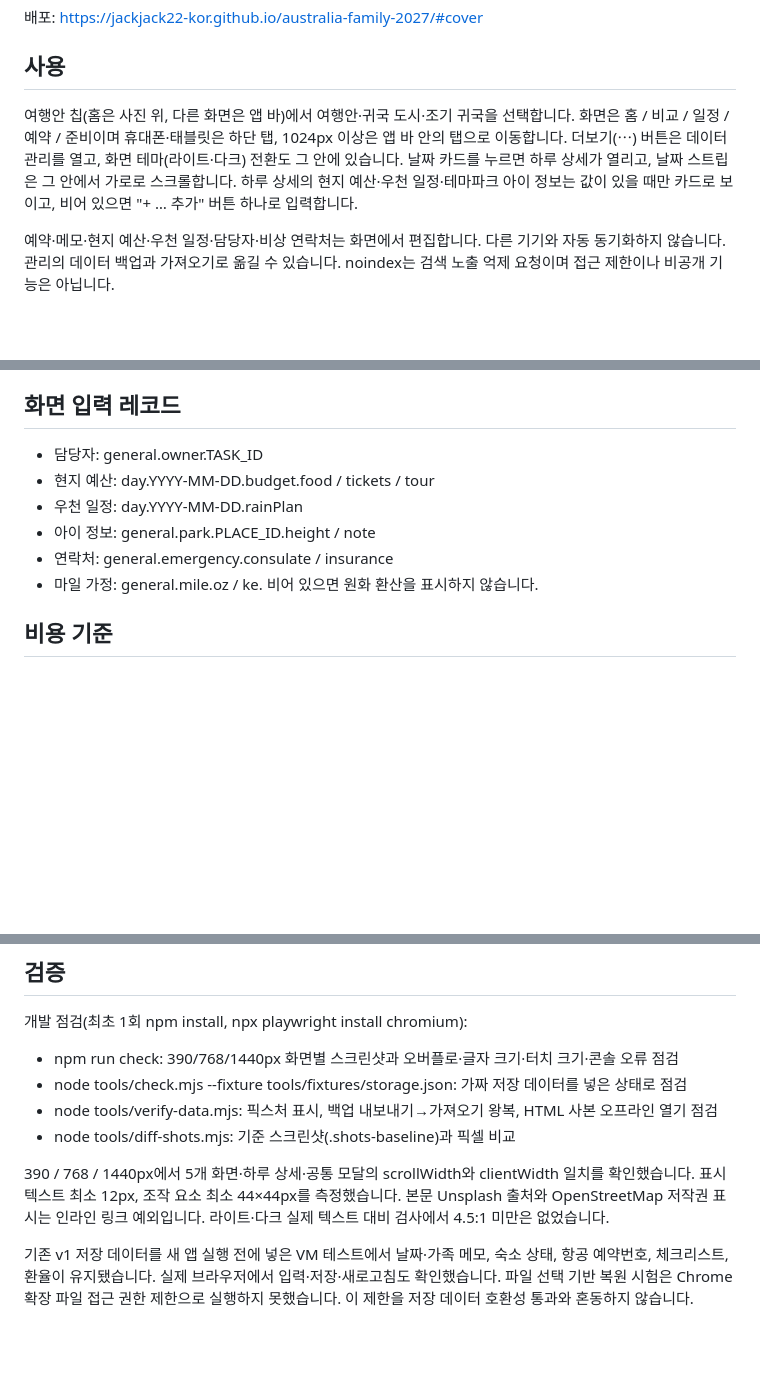
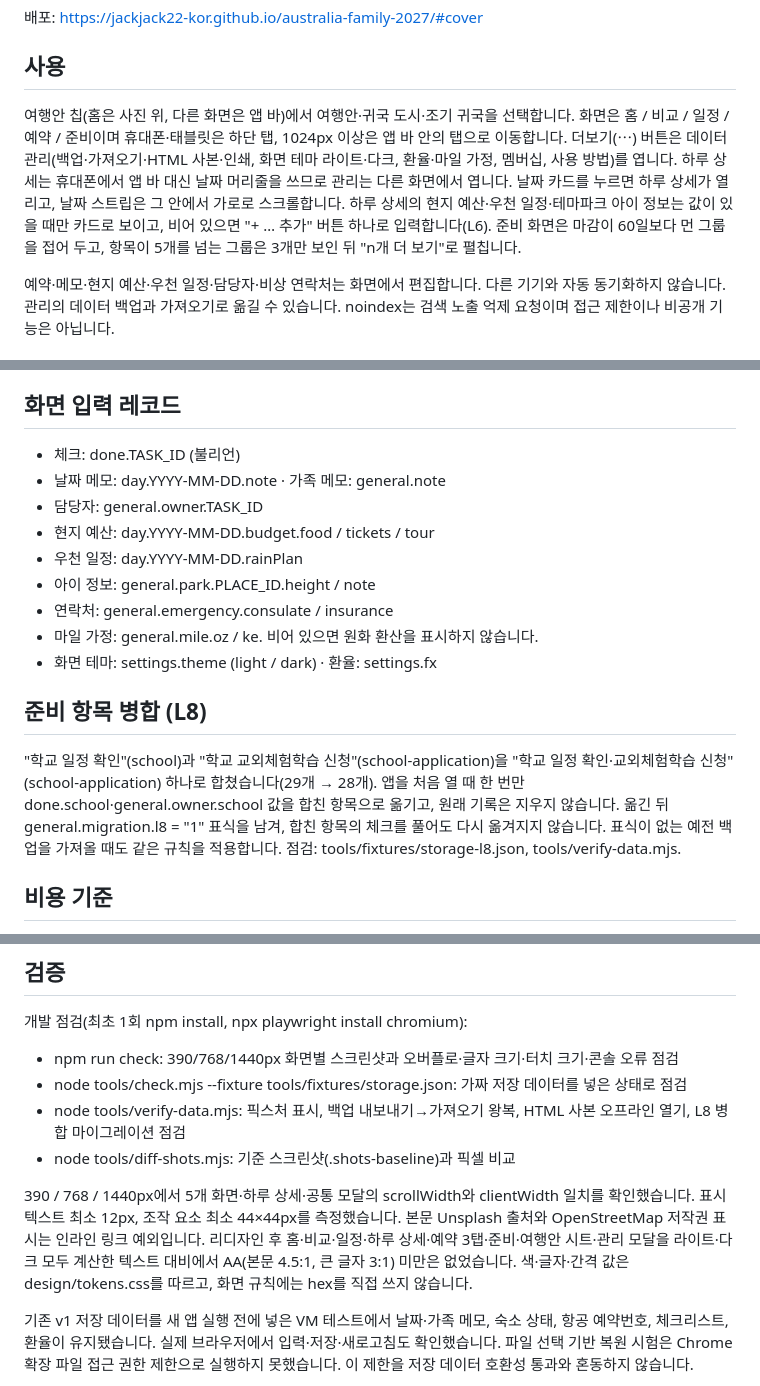
Before and after one commit to jackjack22-kor/australia-family-2027, a Markdown page: README.md, 3 parts joined by grey strips. Rendered like a GitHub page; blank space fills up the shorter version.

Commit message:
README: 관리 모달·준비 화면 동작, L6·L8, 입력 레코드와 점검 갱신
Co-Authored-By: Claude Opus 5.5 <noreply@anthropic.com>

```diff
--- a/README.md
+++ b/README.md
@@ -3,7 +3,7 @@
 배포: https://jackjack22-kor.github.io/australia-family-2027/#cover
 
 ## 사용
-여행안 칩(홈은 사진 위, 다른 화면은 앱 바)에서 여행안·귀국 도시·조기 귀국을 선택합니다. 화면은 홈 / 비교 / 일정 / 예약 / 준비이며 휴대폰·태블릿은 하단 탭, 1024px 이상은 앱 바 안의 탭으로 이동합니다. 더보기(⋯) 버튼은 데이터 관리를 열고, 화면 테마(라이트·다크) 전환도 그 안에 있습니다. 날짜 카드를 누르면 하루 상세가 열리고, 날짜 스트립은 그 안에서 가로로 스크롤합니다. 하루 상세의 현지 예산·우천 일정·테마파크 아이 정보는 값이 있을 때만 카드로 보이고, 비어 있으면 "+ … 추가" 버튼 하나로 입력합니다.
+여행안 칩(홈은 사진 위, 다른 화면은 앱 바)에서 여행안·귀국 도시·조기 귀국을 선택합니다. 화면은 홈 / 비교 / 일정 / 예약 / 준비이며 휴대폰·태블릿은 하단 탭, 1024px 이상은 앱 바 안의 탭으로 이동합니다. 더보기(⋯) 버튼은 데이터 관리(백업·가져오기·HTML 사본·인쇄, 화면 테마 라이트·다크, 환율·마일 가정, 멤버십, 사용 방법)를 엽니다. 하루 상세는 휴대폰에서 앱 바 대신 날짜 머리줄을 쓰므로 관리는 다른 화면에서 엽니다. 날짜 카드를 누르면 하루 상세가 열리고, 날짜 스트립은 그 안에서 가로로 스크롤합니다. 하루 상세의 현지 예산·우천 일정·테마파크 아이 정보는 값이 있을 때만 카드로 보이고, 비어 있으면 "+ … 추가" 버튼 하나로 입력합니다(L6). 준비 화면은 마감이 60일보다 먼 그룹을 접어 두고, 항목이 5개를 넘는 그룹은 3개만 보인 뒤 "n개 더 보기"로 펼칩니다.
 
 예약·메모·현지 예산·우천 일정·담당자·비상 연락처는 화면에서 편집합니다. 다른 기기와 자동 동기화하지 않습니다. 관리의 데이터 백업과 가져오기로 옮길 수 있습니다. noindex는 검색 노출 억제 요청이며 접근 제한이나 비공개 기능은 아닙니다.
 
@@ -37,12 +37,18 @@ localStorage 키는 family-australia-atlas-v1, 백업 형식은 australia-atlas/
 - emergency: 긴급번호 000, consulate / insurance는 빈 문자열입니다.
 
 ## 화면 입력 레코드
+- 체크: done.TASK_ID (불리언)
+- 날짜 메모: day.YYYY-MM-DD.note · 가족 메모: general.note
 - 담당자: general.owner.TASK_ID
 - 현지 예산: day.YYYY-MM-DD.budget.food / tickets / tour
 - 우천 일정: day.YYYY-MM-DD.rainPlan
 - 아이 정보: general.park.PLACE_ID.height / note
 - 연락처: general.emergency.consulate / insurance
 - 마일 가정: general.mile.oz / ke. 비어 있으면 원화 환산을 표시하지 않습니다.
+- 화면 테마: settings.theme (light / dark) · 환율: settings.fx
+
+## 준비 항목 병합 (L8)
+"학교 일정 확인"(school)과 "학교 교외체험학습 신청"(school-application)을 "학교 일정 확인·교외체험학습 신청"(school-application) 하나로 합쳤습니다(29개 → 28개). 앱을 처음 열 때 한 번만 done.school·general.owner.school 값을 합친 항목으로 옮기고, 원래 기록은 지우지 않습니다. 옮긴 뒤 general.migration.l8 = "1" 표식을 남겨, 합친 항목의 체크를 풀어도 다시 옮겨지지 않습니다. 표식이 없는 예전 백업을 가져올 때도 같은 규칙을 적용합니다. 점검: tools/fixtures/storage-l8.json, tools/verify-data.mjs.
 
 ## 비용 기준
 확정 비용은 기존 OZ601 실결제 1,459,000원 및 사용자가 입력한 해당 시나리오의 실제 결제 기록입니다. KE408의 약 110만원은 추정으로 구분합니다. 추정 범위는 비교에서 중간값을 사용합니다. 미정 비용·포인트는 0원 확정으로 간주하지 않습니다. 1박당 비용은 입력된 확정+추정 합계를 체류 박수로 나눕니다. 현지 예산은 입력된 AUD 금액만 합산합니다.
@@ -69,10 +75,10 @@ localStorage 키는 family-australia-atlas-v1, 백업 형식은 australia-atlas/
 개발 점검(최초 1회 npm install, npx playwright install chromium):
 - npm run check: 390/768/1440px 화면별 스크린샷과 오버플로·글자 크기·터치 크기·콘솔 오류 점검
 - node tools/check.mjs --fixture tools/fixtures/storage.json: 가짜 저장 데이터를 넣은 상태로 점검
-- node tools/verify-data.mjs: 픽스처 표시, 백업 내보내기→가져오기 왕복, HTML 사본 오프라인 열기 점검
+- node tools/verify-data.mjs: 픽스처 표시, 백업 내보내기→가져오기 왕복, HTML 사본 오프라인 열기, L8 병합 마이그레이션 점검
 - node tools/diff-shots.mjs: 기준 스크린샷(.shots-baseline)과 픽셀 비교
 
-390 / 768 / 1440px에서 5개 화면·하루 상세·공통 모달의 scrollWidth와 clientWidth 일치를 확인했습니다. 표시 텍스트 최소 12px, 조작 요소 최소 44×44px를 측정했습니다. 본문 Unsplash 출처와 OpenStreetMap 저작권 표시는 인라인 링크 예외입니다. 라이트·다크 실제 텍스트 대비 검사에서 4.5:1 미만은 없었습니다.
+390 / 768 / 1440px에서 5개 화면·하루 상세·공통 모달의 scrollWidth와 clientWidth 일치를 확인했습니다. 표시 텍스트 최소 12px, 조작 요소 최소 44×44px를 측정했습니다. 본문 Unsplash 출처와 OpenStreetMap 저작권 표시는 인라인 링크 예외입니다. 리디자인 후 홈·비교·일정·하루 상세·예약 3탭·준비·여행안 시트·관리 모달을 라이트·다크 모두 계산한 텍스트 대비에서 AA(본문 4.5:1, 큰 글자 3:1) 미만은 없었습니다. 색·글자·간격 값은 design/tokens.css를 따르고, 화면 규칙에는 hex를 직접 쓰지 않습니다.
 
 기존 v1 저장 데이터를 새 앱 실행 전에 넣은 VM 테스트에서 날짜·가족 메모, 숙소 상태, 항공 예약번호, 체크리스트, 환율이 유지됐습니다. 실제 브라우저에서 입력·저장·새로고침도 확인했습니다. 파일 선택 기반 복원 시험은 Chrome 확장 파일 접근 권한 제한으로 실행하지 못했습니다. 이 제한을 저장 데이터 호환성 통과와 혼동하지 않습니다.
 
```
Also changed, not shown: other parts of README.md (+1 -1 lines).
